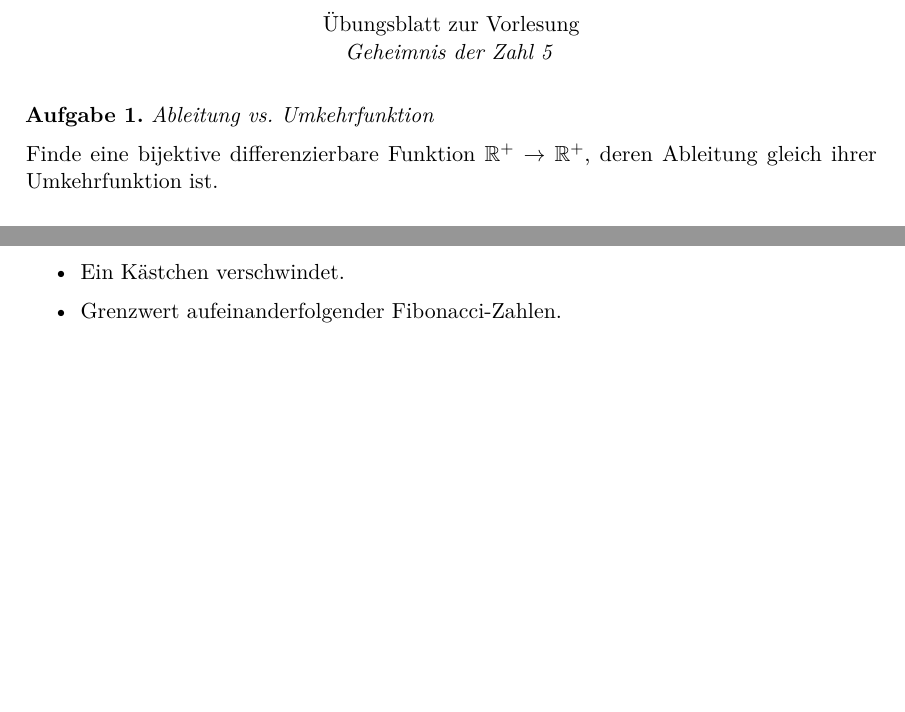
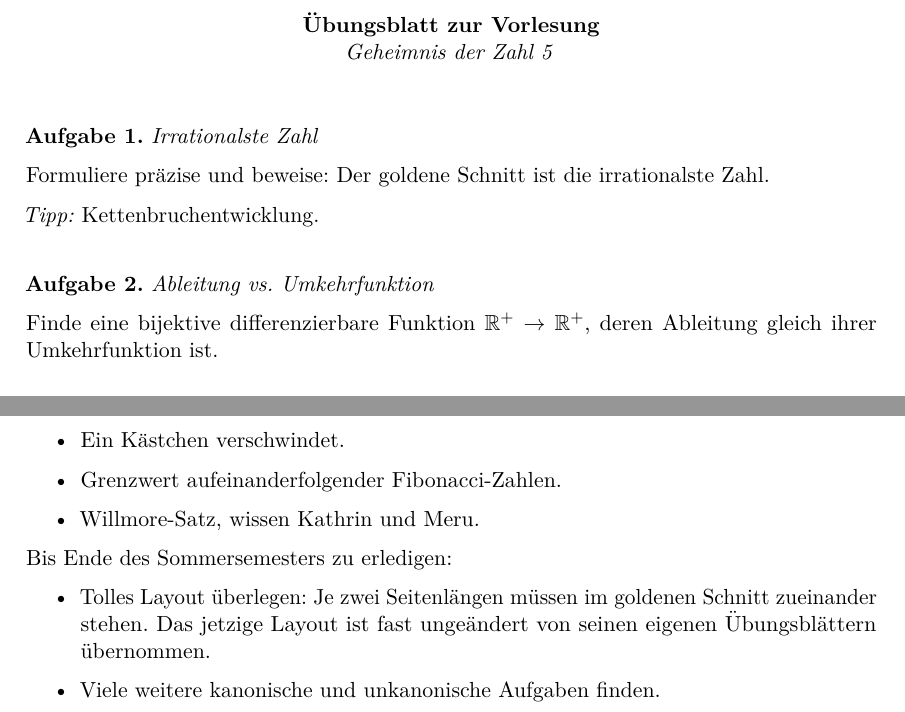
Before and after one commit to iblech/number5, a LaTeX document (geheimnis-der-zahl-5.tex): two parts of the page, joined at a grey line, cut so that both start at the same text, the shorter picture padded with empty space. Compiled offline with pdfLaTeX.

Commit message:
Eine weitere Aufgabe

```diff
--- a/geheimnis-der-zahl-5.tex
+++ b/geheimnis-der-zahl-5.tex
@@ -42,7 +45,14 @@
 \begin{center}
-  Übungsblatt zur Vorlesung \\
+  \textbf{Übungsblatt zur Vorlesung} \\
   \emph{Geheimnis der Zahl 5}
 \end{center}
+\vspace{1em}
+
+\begin{aufgabe}{Irrationalste Zahl}
+Formuliere präzise und beweise: Der goldene Schnitt ist die irrationalste Zahl.
+
+\emph{Tipp:} Kettenbruchentwicklung.
+\end{aufgabe}
 
 \begin{aufgabe}{Ableitung vs. Umkehrfunktion}
 Finde eine bijektive differenzierbare Funktion~$\RR^+ \to \RR^+$, deren
@@ -68,10 +78,21 @@ angepeilten Zielstein abhängige Bewertung zu.
 \end{enumerate}
 \end{aufgabe}
 
+\vfill
+
 Noch zu \TeX{}en:
 \begin{itemize}
 \item Ein Kästchen verschwindet.
 \item Grenzwert aufeinanderfolgender Fibonacci-Zahlen.
+\item Willmore-Satz, wissen Kathrin und Meru.
+\end{itemize}
+
+Bis Ende des Sommersemesters zu erledigen:
+\begin{itemize}
+\item Tolles Layout überlegen: Je zwei Seitenlängen müssen im goldenen Schnitt
+zueinander stehen. Das jetzige Layout ist fast ungeändert von seinen eigenen
+Übungsblättern übernommen.
+\item Viele weitere kanonische und unkanonische Aufgaben finden.
 \end{itemize}
 
 \end{document}
```
Also changed, not shown: geheimnis-der-zahl-5.pdf, geheimnis-der-zahl-5.tex (3 more changed lines).
